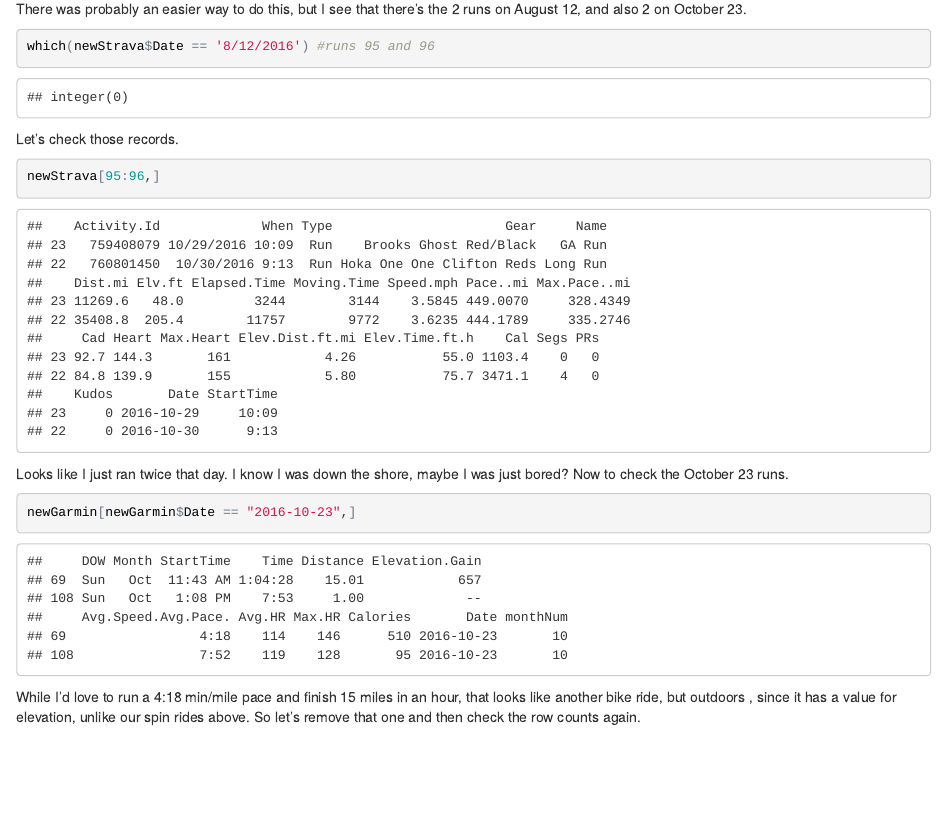
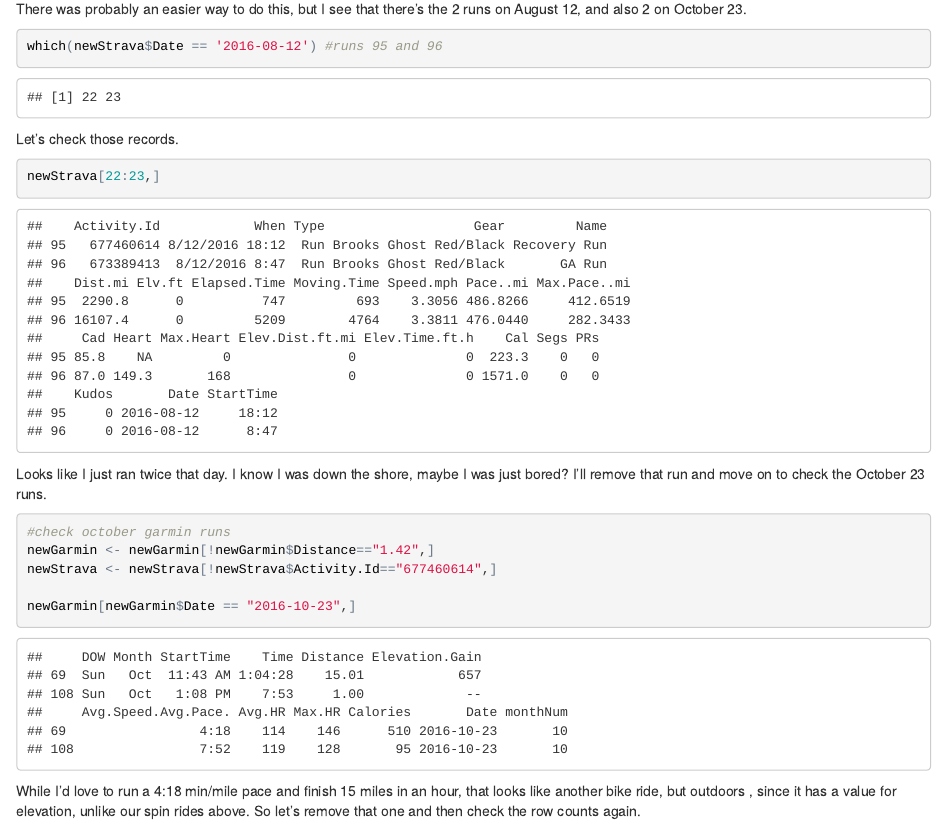
Before and after one commit to newns92/MarathonTrainingAnalysis, an R Markdown document (Data/RCleaning_Garmin_Strava.Rmd): the page in a window 1100 px wide, from 12350 px down. The pictures show the output file Data/RCleaning_Garmin_Strava.html that the author committed with the source, opened offline.

Commit message:
Remove extra run from sea isle in strava as well so datasets can be combined

````diff
--- a/Data/RCleaning_Garmin_Strava.Rmd
+++ b/Data/RCleaning_Garmin_Strava.Rmd
@@ -221,18 +221,22 @@ table(newGarmin$Date) > 1
 There was probably an easier way to do this, but I see that there's the 2 runs on August 12, and also 2 on October 23.
 
 ```{r check august garmin runs}
-which(newStrava$Date == '8/12/2016') #runs 95 and 96
+which(newStrava$Date == '2016-08-12')
 ```
 
 Let's check those records.
 
 ```{r check aug dates}
-newStrava[95:96,]
+newStrava[22:23,]
 ```
 
-Looks like I just ran twice that day. I know I was down the shore, maybe I was just bored? Now to check the October 23 runs.
+Looks like I just ran twice that day. I know I was down the shore, maybe I was just bored? I'll remove that run and move on to check the October 23 runs.
 
 ```{r check october garmin runs}
+#check october garmin runs
+newGarmin <- newGarmin[!newGarmin$Distance=="1.42",]
+newStrava <- newStrava[!newStrava$Activity.Id=="677460614",]
+
 newGarmin[newGarmin$Date == "2016-10-23",]
 ```
 
--- a/Data/cleanedMarathonTrainingData.csv
+++ b/Data/cleanedMarathonTrainingData.csv
@@ -20,7 +20,6 @@
 "113",668874860,"ML Run","Brooks Ghost Red/Black",2016-08-08,"Aug",8,"Mon","7:31",15,"1:57:31","7:50",3.425,167.8,"13","142","158","1,545","Run"
 "115",671269889,"Recovery Run","Hoka One One Clifton Reds",2016-08-10,"Aug",8,"Wed","9:41",3,"23:31","7:50",3.4245,171.2,"--","134","151","299","Recovery Run"
 "118",672332298,"GA Run","Hoka One One Clifton Reds",2016-08-11,"Aug",8,"Thu","9:05",10,"1:18:54","7:53",3.4015,173.4,"7","148","166","1,085","Run"
-"116",677460614,"Recovery Run","Brooks Ghost Red/Black",2016-08-12,"Aug",8,"Fri","18:12",1.42,"11:33","8:07",3.3056,171.6,"--","--","--","191","Recovery Run"
 "117",673389413,"GA Run","Brooks Ghost Red/Black",2016-08-12,"Aug",8,"Fri","8:47",10.01,"1:19:25","7:56",3.3811,174,"3","149","170","1,047","Run"
 "96",677460812,"Recovery Run","Brooks Ghost Red/Black",2016-08-15,"Aug",8,"Mon","18:10",4,"31:14:00","7:48",3.3574,172.2,"--","128","149","380","Recovery Run"
 "25",677906223,"Tempo Run","Hoka One One Clifton Reds",2016-08-16,"Aug",8,"Tue","6:00",10.01,"1:11:55","7:11",3.7309,156.2,"366","143","166","1,024","Workout"
````
Also changed, not shown: R/RCleaningScript.R (+6 -5 lines), Data/RCleaning_Garmin_Strava.html, Data/RCleaning_Garmin_Strava.Rmd (8 more changed lines).
